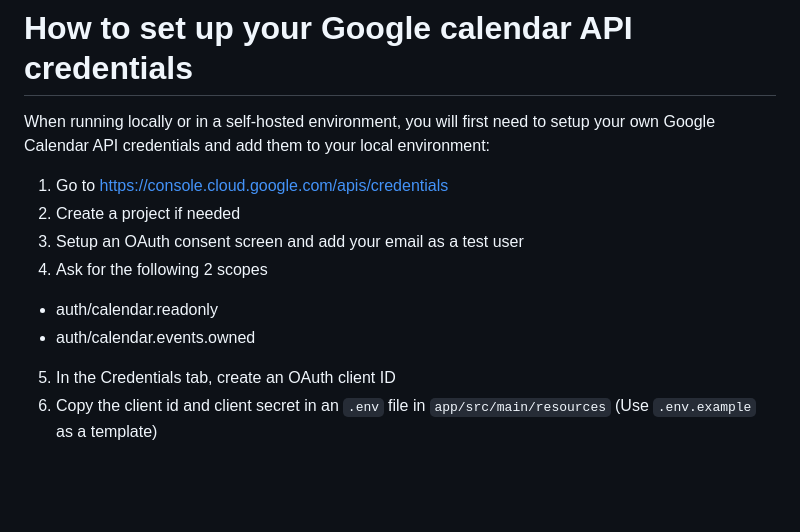
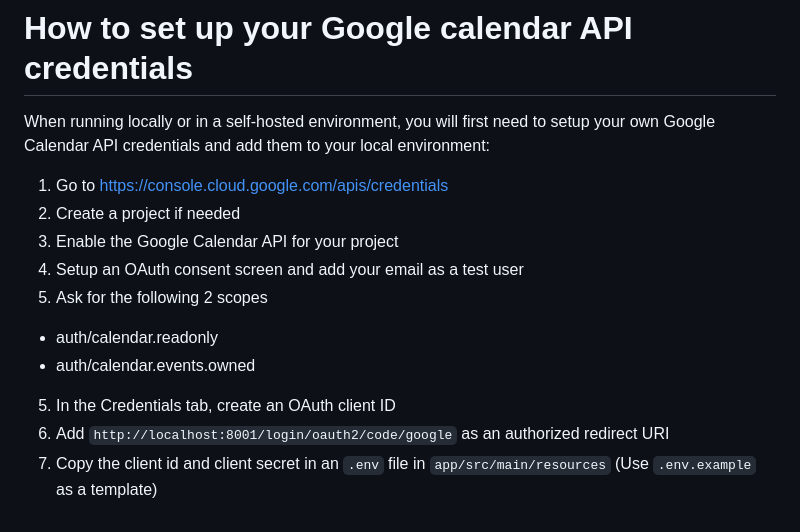
Before and after one commit to Djei/clockpanda, a Markdown page: README.md, the part around the change. GitHub-like rendering; blank space fills up the shorter version.

Commit message:
[doc]: added missing instructions for setting Google Client

```diff
--- a/README.md
+++ b/README.md
@@ -81,9 +81,11 @@ You can use the `OptimizationCronJobPlayground` test class to more rapidly itera
 When running locally or in a self-hosted environment, you will first need to setup your own Google Calendar API credentials and add them to your local environment:
 1. Go to https://console.cloud.google.com/apis/credentials
 2. Create a project if needed
+3. Enable the Google Calendar API for your project
 3. Setup an OAuth consent screen and add your email as a test user
 4. Ask for the following 2 scopes
 - auth/calendar.readonly
 - auth/calendar.events.owned
 5. In the Credentials tab, create an OAuth client ID
-6. Copy the client id and client secret in an `.env` file in `app/src/main/resources` (Use `.env.example` as a template)
+6. Add `http://localhost:8001/login/oauth2/code/google` as an authorized redirect URI
+7. Copy the client id and client secret in an `.env` file in `app/src/main/resources` (Use `.env.example` as a template)
```
